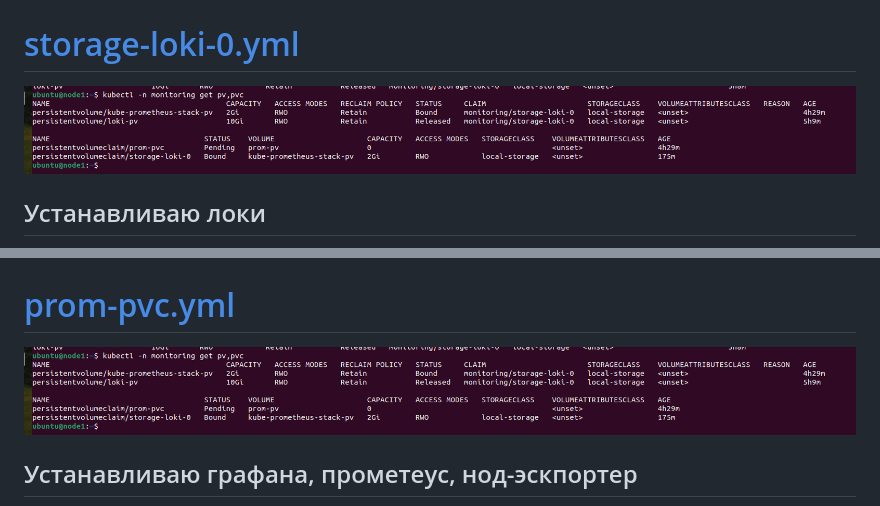
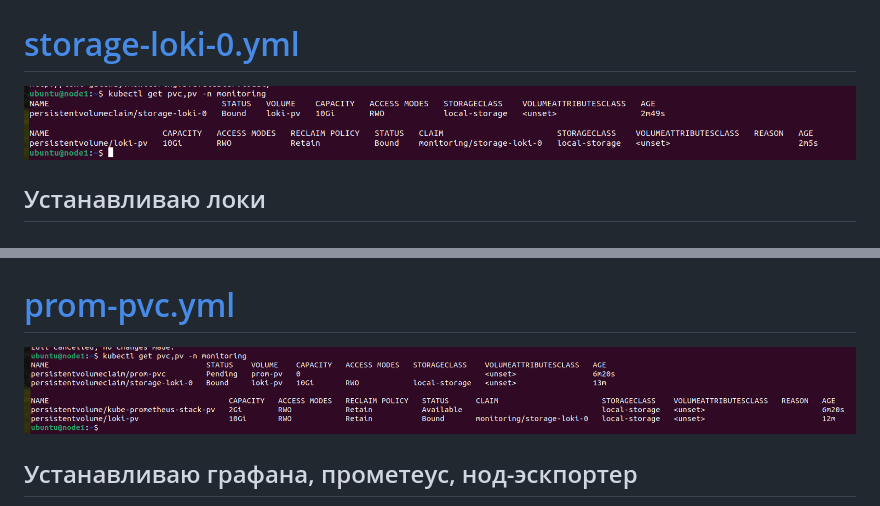
Before and after one commit to pavelstarovoitov/trainee4, a Markdown page: task28/README.md, 2 parts joined by grey strips. GitHub-like rendering; pictures changed too: task28/image0027.png (added), task28/image0028.png (added).

Commit message:
add new screenshoots

```diff
--- a/task28/README.md
+++ b/task28/README.md
@@ -27,7 +27,7 @@
 
 # [storage-loki-0.yml](storage-loki-0.yml)
 
-![image0025](image0025.png)
+![image0027](image0027.png)
 
 ## Устанавливаю локи
 
@@ -52,7 +52,7 @@
 
 # [prom-pvc.yml](prom-pvc.yml)
 
-![image0025](image0025.png)
+![image0028](image0028.png)
 
 ## Устанавливаю графана, прометеус, нод-эскпортер
 
```
